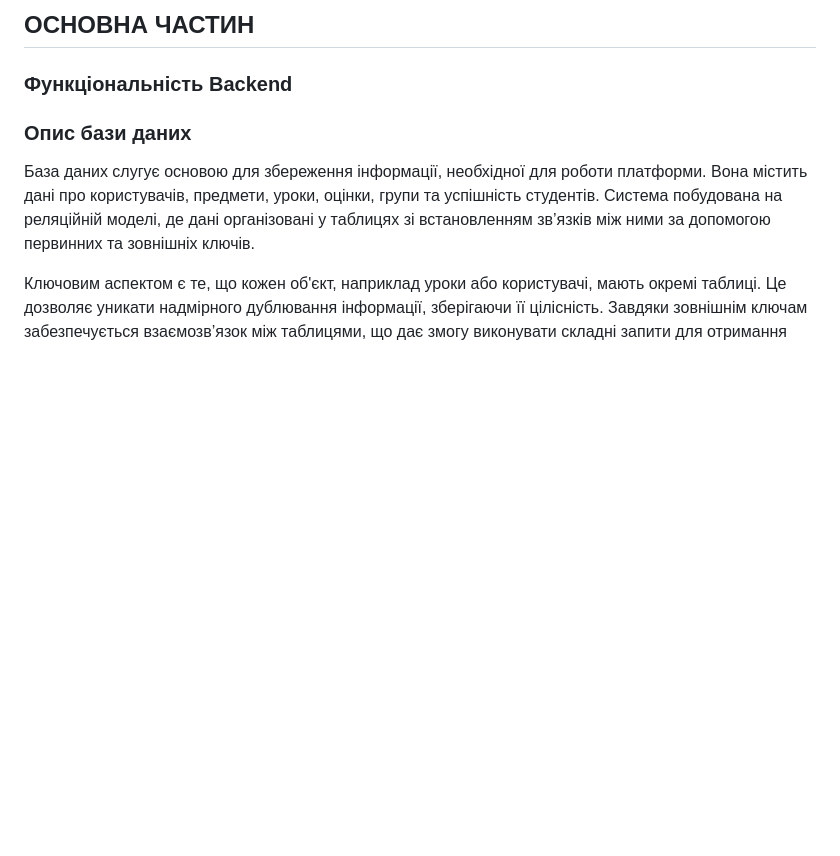
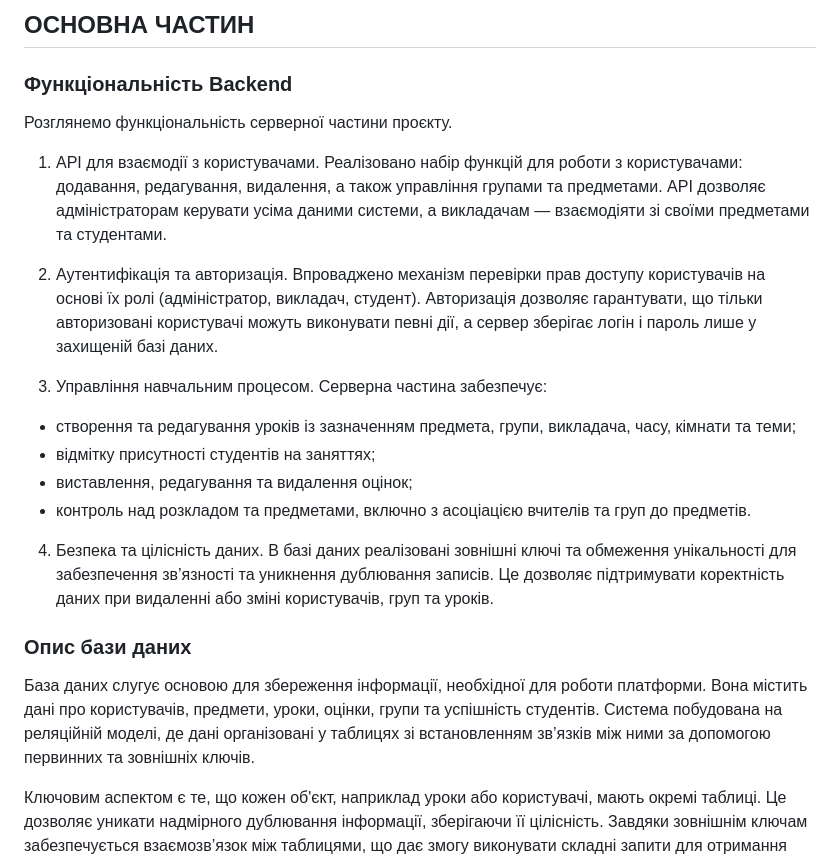
Before and after one commit to VolodymyrVH/Student-attendance-and-performance-log, a Markdown page: README.md, the part around the change. GitHub-like rendering; blank space fills up the shorter version.

Commit message:
Expand backend functionality section in README
Added detailed functionality of the backend, including user management, authentication, lesson management, and data integrity.

```diff
--- a/README.md
+++ b/README.md
@@ -32,6 +32,22 @@
 ## ОСНОВНА ЧАСТИН
 
 ###	Функціональність Backend
+Розглянемо функціональність серверної частини проєкту.
+1. API для взаємодії з користувачами.
+Реалізовано набір функцій для роботи з користувачами: додавання, редагування, видалення, а також управління групами та предметами. API дозволяє адміністраторам керувати усіма даними системи, а викладачам — взаємодіяти зі своїми предметами та студентами.
+
+2. Аутентифікація та авторизація.
+Впроваджено механізм перевірки прав доступу користувачів на основі їх ролі (адміністратор, викладач, студент). Авторизація дозволяє гарантувати, що тільки авторизовані користувачі можуть виконувати певні дії, а сервер зберігає логін і пароль лише у захищеній базі даних.
+
+3. Управління навчальним процесом.
+Серверна частина забезпечує:
+ -	створення та редагування уроків із зазначенням предмета, групи, викладача, часу, кімнати та теми;
+ -	відмітку присутності студентів на заняттях;
+ -	виставлення, редагування та видалення оцінок;
+ -	контроль над розкладом та предметами, включно з асоціацією вчителів та груп до предметів.
+
+4. Безпека та цілісність даних.
+В базі даних реалізовані зовнішні ключі та обмеження унікальності для забезпечення зв’язності та уникнення дублювання записів. Це дозволяє підтримувати коректність даних при видаленні або зміні користувачів, груп та уроків.
 
 
 ###	Опис бази даних
```
